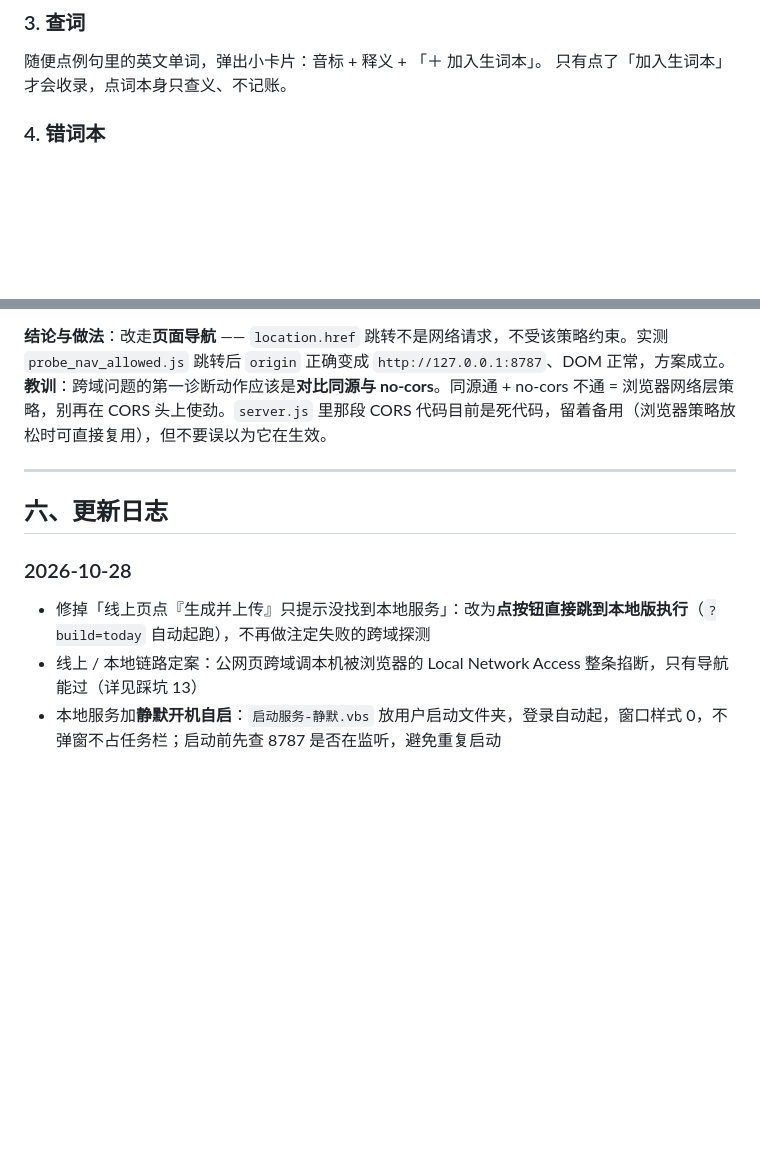
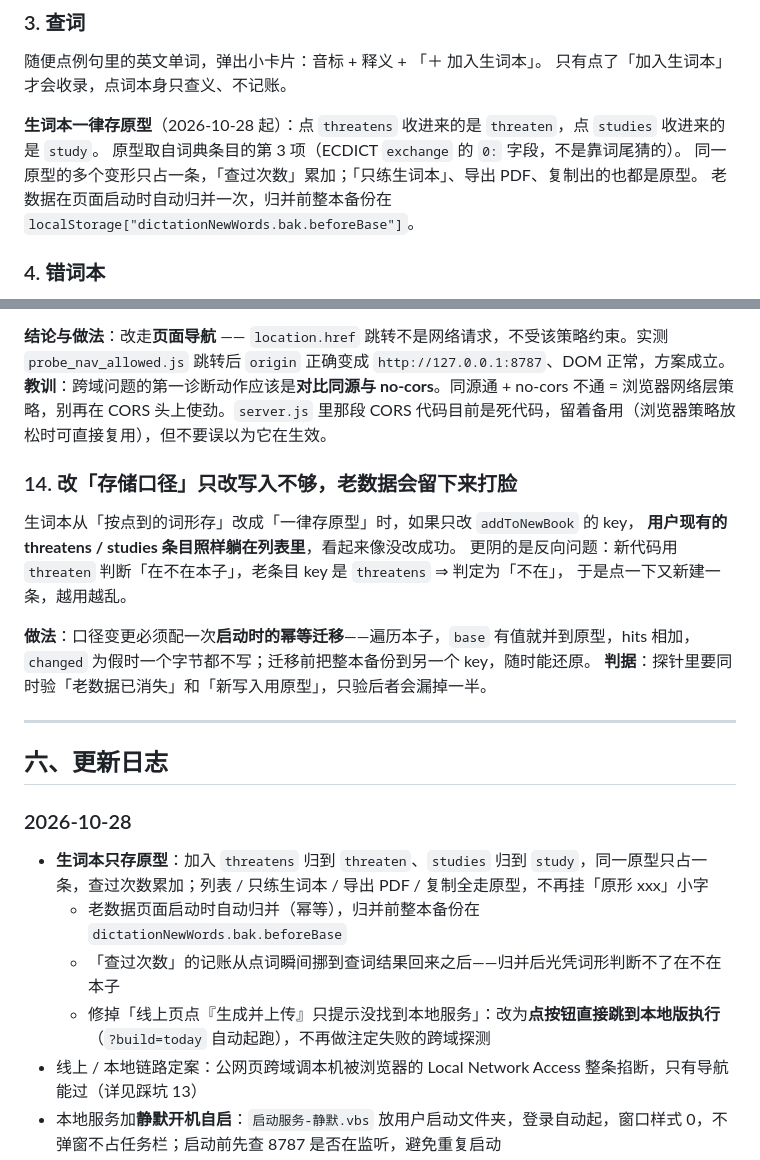
Before and after one commit to Yaaaccc/english-word-dictation, a Markdown page: README.md, 2 parts joined by grey strips. Rendered like a GitHub page; blank space fills up the shorter version.

Commit message:
生词本只存原型：变形词归并到原形 + 老数据幂等迁移
1) 加入生词本时用词典给的原型做 key（threatens→threaten、studies→study），同一原型只占一条，查过次数累加
2) 列表/只练生词本/导出PDF/复制全部走原型，去掉「原形 xxx」小字
3) 老数据页面启动时自动归并（幂等，先整本备份到 dictationNewWords.bak.beforeBase）
4) 查过次数的记账挪到查词结果回来之后（归并后光凭词形判断不了在不在本子）
5) README 更新日志 + 踩坑第 14 条

```diff
--- a/README.md
+++ b/README.md
@@ -50,6 +50,11 @@
 
 随便点例句里的英文单词，弹出小卡片：音标 + 释义 + 「＋ 加入生词本」。
 只有点了「加入生词本」才会收录，点词本身只查义、不记账。
+
+**生词本一律存原型**（2026-10-28 起）：点 `threatens` 收进来的是 `threaten`，点 `studies` 收进来的是 `study`。
+原型取自词典条目的第 3 项（ECDICT `exchange` 的 `0:` 字段，不是靠词尾猜的）。
+同一原型的多个变形只占一条，「查过次数」累加；「只练生词本」、导出 PDF、复制出的也都是原型。
+老数据在页面启动时自动归并一次，归并前整本备份在 `localStorage["dictationNewWords.bak.beforeBase"]`。
 
 ### 4. 错词本
 
@@ -176,12 +181,25 @@ Dock 的「📖」打开真题文章列表，点句翻译、划选译、目标
 **结论与做法**：改走**页面导航** —— `location.href` 跳转不是网络请求，不受该策略约束。实测 `probe_nav_allowed.js` 跳转后 `origin` 正确变成 `http://127.0.0.1:8787`、DOM 正常，方案成立。
 **教训**：跨域问题的第一诊断动作应该是**对比同源与 no-cors**。同源通 + no-cors 不通 = 浏览器网络层策略，别再在 CORS 头上使劲。`server.js` 里那段 CORS 代码目前是死代码，留着备用（浏览器策略放松时可直接复用），但不要误以为它在生效。
 
+### 14. 改「存储口径」只改写入不够，老数据会留下来打脸
+生词本从「按点到的词形存」改成「一律存原型」时，如果只改 `addToNewBook` 的 key，
+**用户现有的 threatens / studies 条目照样躺在列表里**，看起来像没改成功。
+更阴的是反向问题：新代码用 `threaten` 判断「在不在本子」，老条目 key 是 `threatens` ⇒ 判定为「不在」，
+于是点一下又新建一条，越用越乱。
+
+**做法**：口径变更必须配一次**启动时的幂等迁移**——遍历本子，`base` 有值就并到原型，hits 相加，
+`changed` 为假时一个字节都不写；迁移前把整本备份到另一个 key，随时能还原。
+**判据**：探针里要同时验「老数据已消失」和「新写入用原型」，只验后者会漏掉一半。
+
 ---
 
 ## 六、更新日志
 
 ### 2026-10-28
-- 修掉「线上页点『生成并上传』只提示没找到本地服务」：改为**点按钮直接跳到本地版执行**（`?build=today` 自动起跑），不再做注定失败的跨域探测
+- **生词本只存原型**：加入 `threatens` 归到 `threaten`、`studies` 归到 `study`，同一原型只占一条，查过次数累加；列表 / 只练生词本 / 导出 PDF / 复制全走原型，不再挂「原形 xxx」小字
+  - 老数据页面启动时自动归并（幂等），归并前整本备份在 `dictationNewWords.bak.beforeBase`
+  - 「查过次数」的记账从点词瞬间挪到查词结果回来之后——归并后光凭词形判断不了在不在本子
+  - 修掉「线上页点『生成并上传』只提示没找到本地服务」：改为**点按钮直接跳到本地版执行**（`?build=today` 自动起跑），不再做注定失败的跨域探测
 - 线上 / 本地链路定案：公网页跨域调本机被浏览器的 Local Network Access 整条掐断，只有导航能过（详见踩坑 13）
 - 本地服务加**静默开机自启**：`启动服务-静默.vbs` 放用户启动文件夹，登录自动起，窗口样式 0，不弹窗不占任务栏；启动前先查 8787 是否在监听，避免重复启动
 - `server.js` 新增 `/api/ping` 探针；补 CORS / Private-Network 预检头（当前为备用死代码）
```
